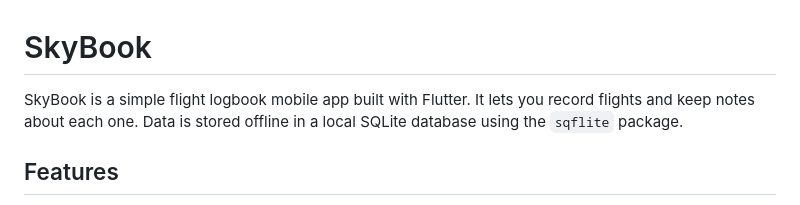
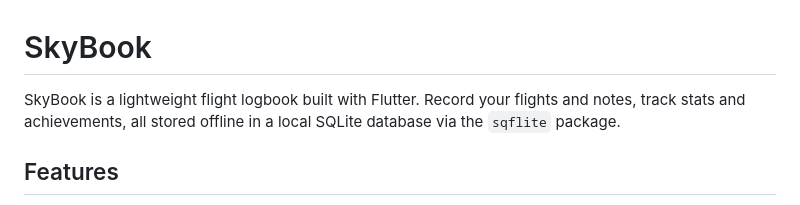
Before and after one commit to Myoxsis/SkyBook, a Markdown page: README.md, the part around the change. Rendered like a GitHub page.

Commit message:
Update app description

```diff
--- a/README.md
+++ b/README.md
@@ -1,6 +1,6 @@
 # SkyBook
 
-SkyBook is a simple flight logbook mobile app built with Flutter. It lets you record flights and keep notes about each one. Data is stored offline in a local SQLite database using the `sqflite` package.
+SkyBook is a lightweight flight logbook built with Flutter. Record your flights and notes, track stats and achievements, all stored offline in a local SQLite database via the `sqflite` package.
 
 ## Features
 
```
